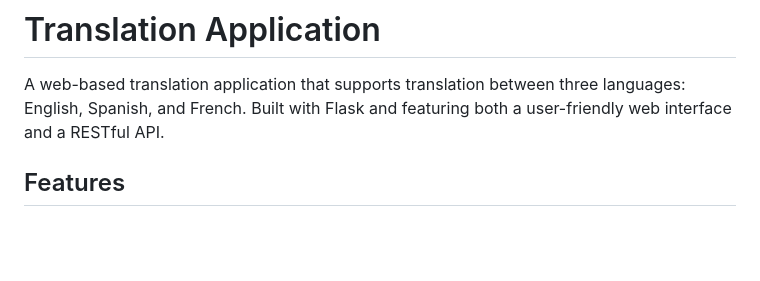
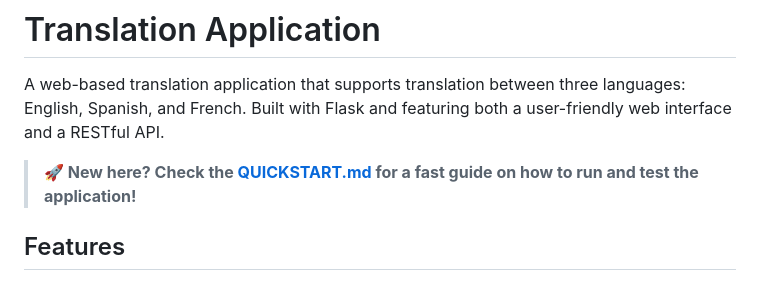
Before and after one commit to CODERACER123/translations, a Markdown page: README.md, the part around the change. Rendered like a GitHub page; blank space fills up the shorter version.

Commit message:
Add QUICKSTART.md guide with clear instructions on where to check the application
Co-authored-by: CODERACER123 <99765463+CODERACER123@users.noreply.github.com>

```diff
--- a/README.md
+++ b/README.md
@@ -1,6 +1,8 @@
 # Translation Application
 
 A web-based translation application that supports translation between three languages: English, Spanish, and French. Built with Flask and featuring both a user-friendly web interface and a RESTful API.
+
+> **🚀 New here? Check the [QUICKSTART.md](QUICKSTART.md) for a fast guide on how to run and test the application!**
 
 ## Features
 
```
Also changed, not shown: QUICKSTART.md (added, +134 -0 lines).
